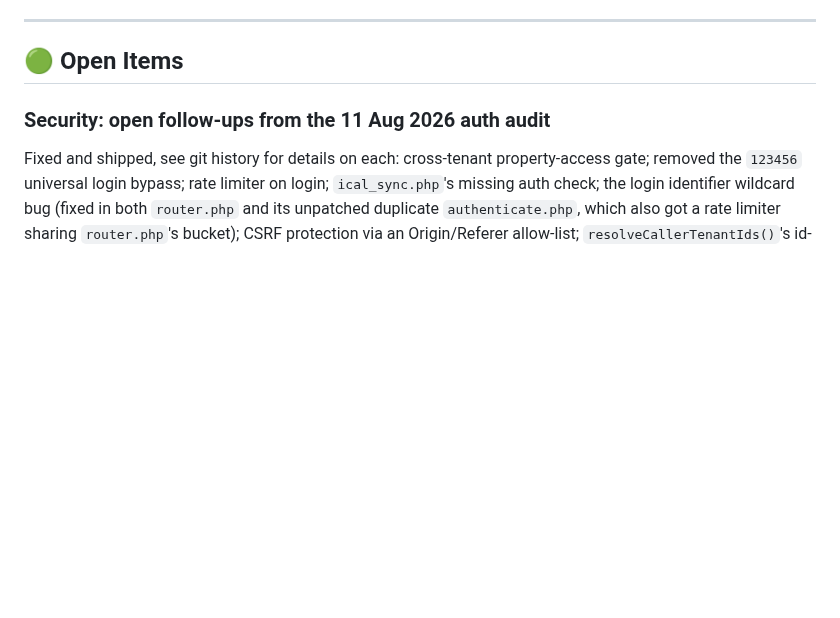
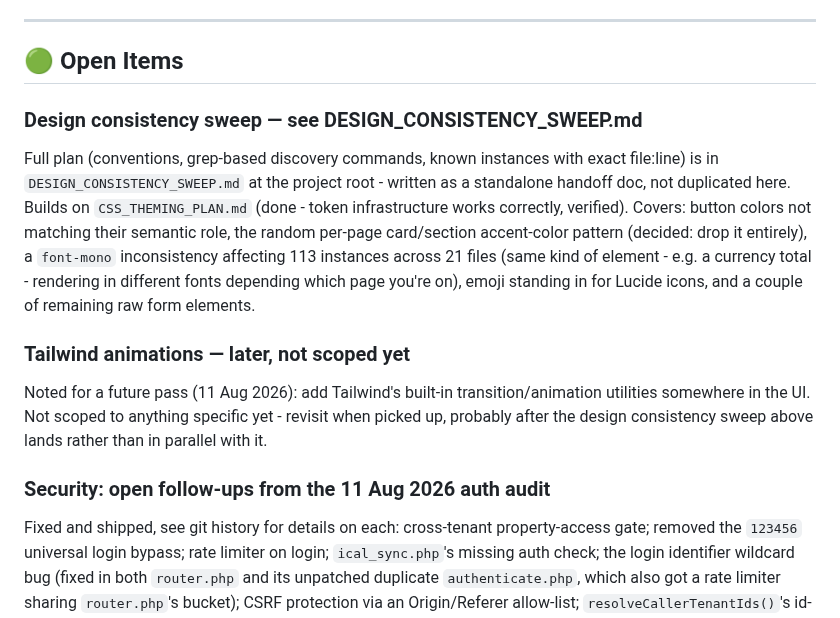
Before and after one commit to tarpanpatel/artists_farm, a Markdown page: ROADMAP.md, the part around the change. GitHub-like rendering; blank space fills up the shorter version.

```diff
--- a/ROADMAP.md
+++ b/ROADMAP.md
@@ -5,6 +5,26 @@ This document tracks identified bugs, pending backend API integrations, and upco
 ---
 
 ## 🟢 Open Items
+
+### Design consistency sweep — see DESIGN_CONSISTENCY_SWEEP.md
+
+Full plan (conventions, grep-based discovery commands, known instances with
+exact file:line) is in `DESIGN_CONSISTENCY_SWEEP.md` at the project root -
+written as a standalone handoff doc, not duplicated here. Builds on
+`CSS_THEMING_PLAN.md` (done - token infrastructure works correctly,
+verified). Covers: button colors not matching their semantic role, the
+random per-page card/section accent-color pattern (decided: drop it
+entirely), a `font-mono` inconsistency affecting 113 instances across 21
+files (same kind of element - e.g. a currency total - rendering in
+different fonts depending which page you're on), emoji standing in for
+Lucide icons, and a couple of remaining raw form elements.
+
+### Tailwind animations — later, not scoped yet
+
+Noted for a future pass (11 Aug 2026): add Tailwind's built-in
+transition/animation utilities somewhere in the UI. Not scoped to
+anything specific yet - revisit when picked up, probably after the design
+consistency sweep above lands rather than in parallel with it.
 
 ### Security: open follow-ups from the 11 Aug 2026 auth audit
 
```
Also changed, not shown: DESIGN_CONSISTENCY_SWEEP.md (added, +74 -0 lines).
